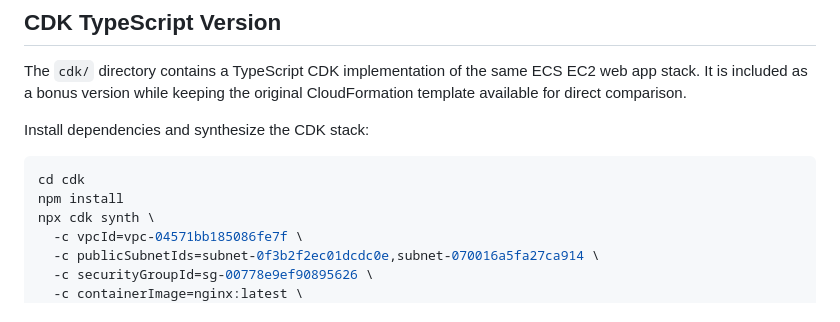
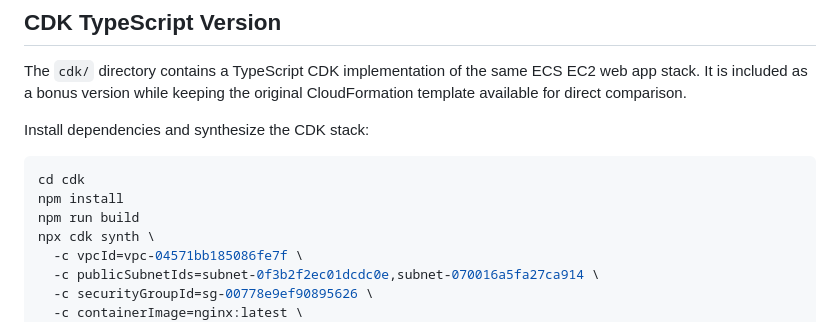
Before and after one commit to canoyro/milk-ecs-challenge, a Markdown page: README.md, the part around the change. GitHub-like rendering.

Commit message:
Document CDK build step

````diff
--- a/README.md
+++ b/README.md
@@ -140,6 +140,7 @@ Install dependencies and synthesize the CDK stack:
 ```bash
 cd cdk
 npm install
+npm run build
 npx cdk synth \
   -c vpcId=vpc-04571bb185086fe7f \
   -c publicSubnetIds=subnet-0f3b2f2ec01dcdc0e,subnet-070016a5fa27ca914 \
````
